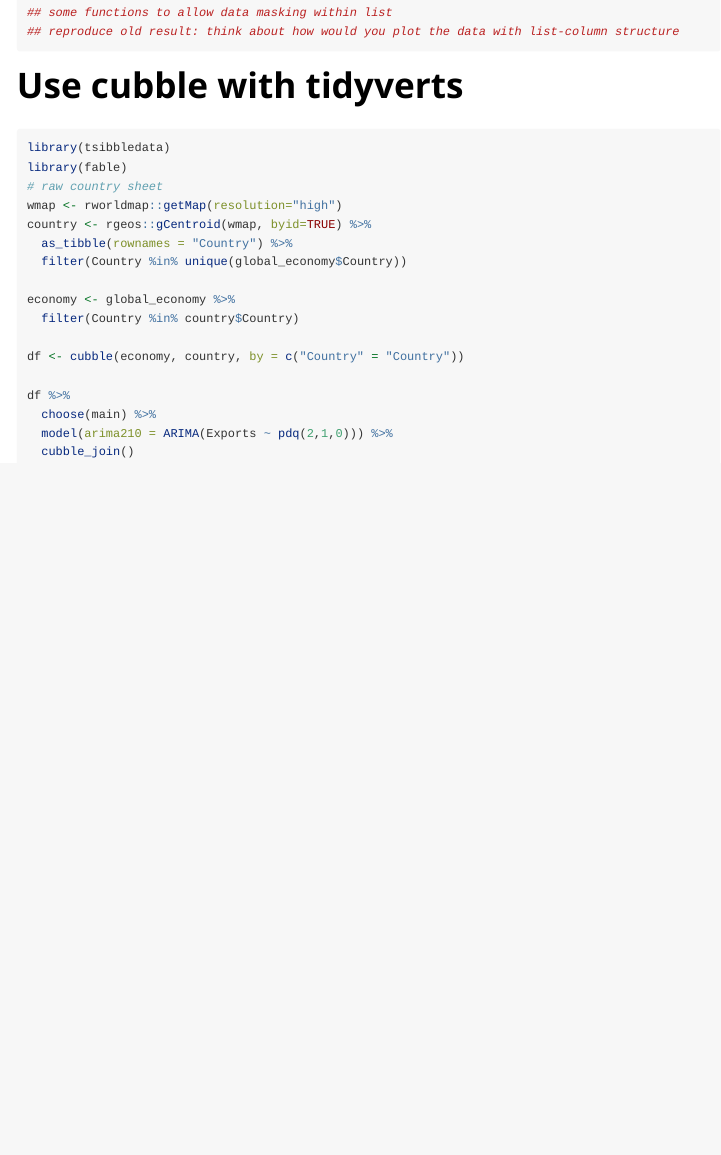
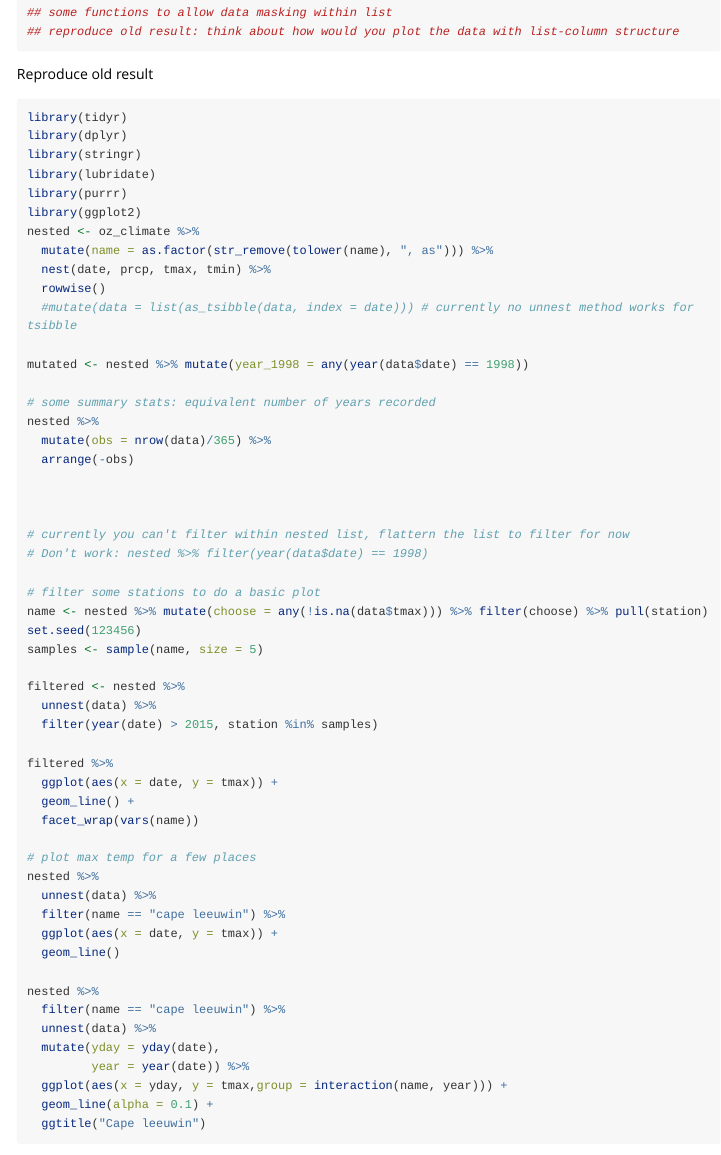
Before and after one commit to huizezhang-sherry/cubble, an R Markdown document (vignettes/workflow.Rmd): the page in a window 1100 px wide, from 1040 px down. Rendered offline with R 4.5, knitr and Pandoc, with nearby package versions; long lines of code are wrapped.

Commit message:
reproduce some old code

````diff
--- a/vignettes/workflow.Rmd
+++ b/vignettes/workflow.Rmd
@@ -75,6 +75,68 @@ expand <- nested %>%
 
 ```
 
+Reproduce old result
+
+```{r eval = FALSE}
+library(tidyr)
+library(dplyr)
+library(stringr)
+library(lubridate)
+library(purrr)
+library(ggplot2)
+nested <- oz_climate %>%
+  mutate(name = as.factor(str_remove(tolower(name), ", as"))) %>%
+  nest(date, prcp, tmax, tmin) %>%
+  rowwise()
+  #mutate(data = list(as_tsibble(data, index = date))) # currently no unnest method works for tsibble
+
+mutated <- nested %>% mutate(year_1998 = any(year(data$date) == 1998))
+
+# some summary stats: equivalent number of years recorded
+nested %>%
+  mutate(obs = nrow(data)/365) %>%
+  arrange(-obs)
+
+
+
+# currently you can't filter within nested list, flattern the list to filter for now
+# Don't work: nested %>% filter(year(data$date) == 1998)
+
+# filter some stations to do a basic plot
+name <- nested %>% mutate(choose = any(!is.na(data$tmax))) %>% filter(choose) %>% pull(station)
+set.seed(123456)
+samples <- sample(name, size = 5)
+
+filtered <- nested %>%
+  unnest(data) %>%
+  filter(year(date) > 2015, station %in% samples)
+
+filtered %>%
+  ggplot(aes(x = date, y = tmax)) +
+  geom_line() +
+  facet_wrap(vars(name))
+
+# plot max temp for a few places
+nested %>%
+  unnest(data) %>%
+  filter(name == "cape leeuwin") %>%
+  ggplot(aes(x = date, y = tmax)) +
+  geom_line()
+
+nested %>%
+  filter(name == "cape leeuwin") %>%
+  unnest(data) %>%
+  mutate(yday = yday(date),
+         year = year(date)) %>%
+  ggplot(aes(x = yday, y = tmax,group = interaction(name, year))) +
+  geom_line(alpha = 0.1) +
+  ggtitle("Cape leeuwin")
+```
+
+
+
+
+
 
 # Use cubble with tidyverts
 
````
